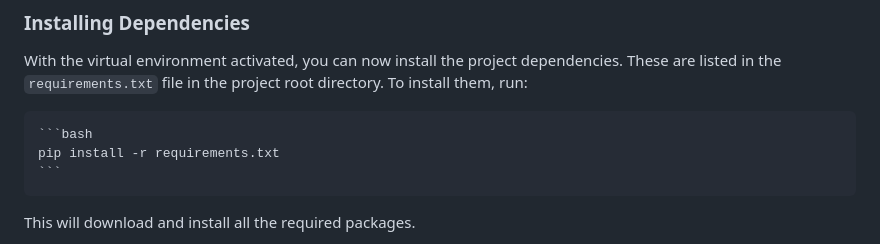
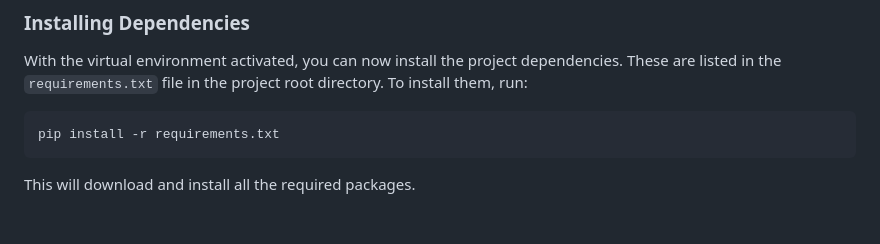
Before and after one commit to Cleman25/Live-Translations, a Markdown page: README.md, the part around the change. GitHub-like rendering; blank space fills up the shorter version.

````diff
--- a/README.md
+++ b/README.md
@@ -83,9 +83,7 @@ This will create a `requirements.txt` file and fill it with a list of all instal
 
 With the virtual environment activated, you can now install the project dependencies. These are listed in the `requirements.txt` file in the project root directory. To install them, run:
 
-    ```bash
     pip install -r requirements.txt
-    ```
 
 This will download and install all the required packages.
 
````
